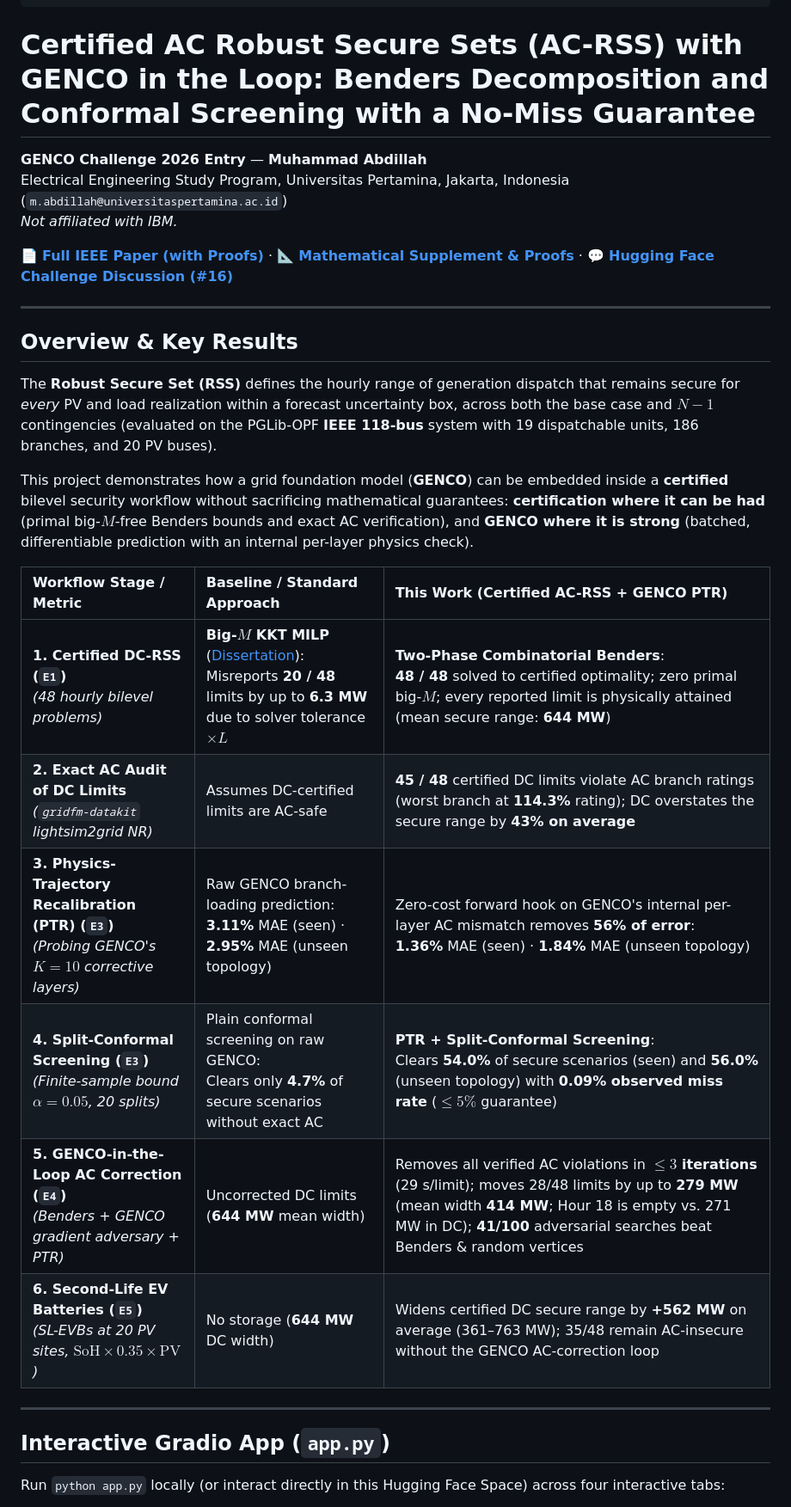
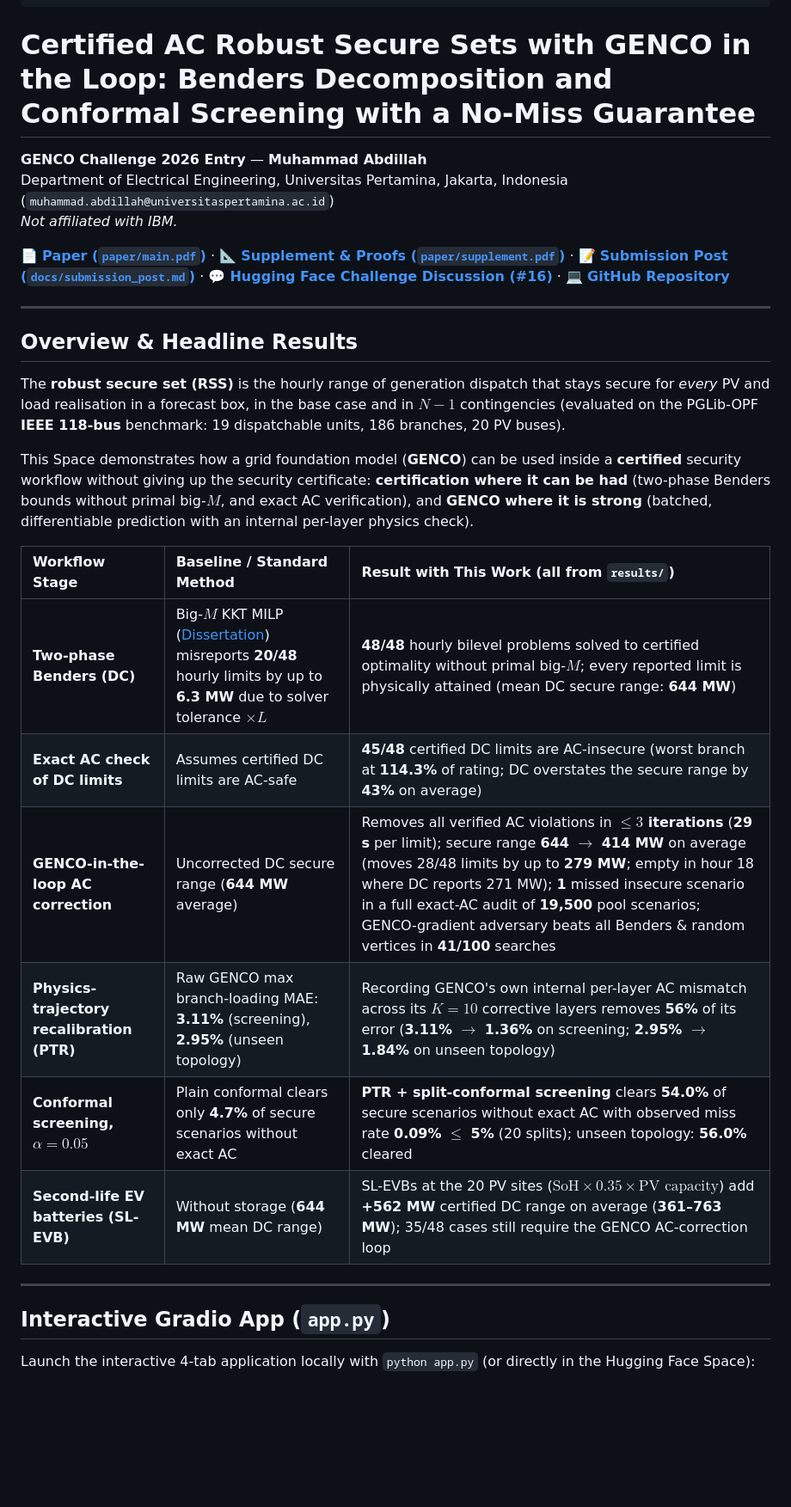
Before and after one commit to abdillah8384/genco-certified-ac-rss, a Markdown page: README.md, the part around one of its changes. Shown at 86% size. Drawn GitHub-style; blank space fills up the shorter version.

Commit message:
Revise README for clarity and accuracy
Updated the README to correct email address, improve clarity, and enhance the description of the project and its components.

```diff
--- a/README.md
+++ b/README.md
@@ -17,34 +17,34 @@ tags:
   - bilevel-optimization
 ---
 
-# Certified AC Robust Secure Sets (AC-RSS) with GENCO in the Loop: Benders Decomposition and Conformal Screening with a No-Miss Guarantee
+# Certified AC Robust Secure Sets with GENCO in the Loop: Benders Decomposition and Conformal Screening with a No-Miss Guarantee
 
 **GENCO Challenge 2026 Entry** — **Muhammad Abdillah**
-Electrical Engineering Study Program, Universitas Pertamina, Jakarta, Indonesia (`m.abdillah@universitaspertamina.ac.id`)
+Department of Electrical Engineering, Universitas Pertamina, Jakarta, Indonesia (`muhammad.abdillah@universitaspertamina.ac.id`)
 *Not affiliated with IBM.*
 
-📄 **[Full IEEE Paper (with Proofs)](Document_Proof_Mathematical_Model/paper_ieee.pdf)** · 📐 **[Mathematical Supplement & Proofs](Document_Proof_Mathematical_Model/supplement_proofs.pdf)** · 💬 **[Hugging Face Challenge Discussion (#16)](https://huggingface.co/spaces/gridfm/genco-challenge/discussions/16)**
+📄 **[Paper (`paper/main.pdf`)](paper/main.pdf)** · 📐 **[Supplement & Proofs (`paper/supplement.pdf`)](paper/supplement.pdf)** · 📝 **[Submission Post (`docs/submission_post.md`)](docs/submission_post.md)** · 💬 **[Hugging Face Challenge Discussion (#16)](https://huggingface.co/spaces/gridfm/genco-challenge/discussions/16)** · 💻 **[GitHub Repository](https://github.com/abdillah8384/genco-certified-ac-rss)**
 
 ---
 
-## Overview & Key Results
+## Overview & Headline Results
 
-The **Robust Secure Set (RSS)** defines the hourly range of generation dispatch that remains secure for *every* PV and load realization within a forecast uncertainty box, across both the base case and $N-1$ contingencies (evaluated on the PGLib-OPF **IEEE 118-bus** system with 19 dispatchable units, 186 branches, and 20 PV buses).
+The **robust secure set (RSS)** is the hourly range of generation dispatch that stays secure for *every* PV and load realisation in a forecast box, in the base case and in $N-1$ contingencies (evaluated on the PGLib-OPF **IEEE 118-bus** benchmark: 19 dispatchable units, 186 branches, 20 PV buses).
 
-This project demonstrates how a grid foundation model (**GENCO**) can be embedded inside a **certified** bilevel security workflow without sacrificing mathematical guarantees: **certification where it can be had** (primal big-$M$-free Benders bounds and exact AC verification), and **GENCO where it is strong** (batched, differentiable prediction with an internal per-layer physics check).
+This Space demonstrates how a grid foundation model (**GENCO**) can be used inside a **certified** security workflow without giving up the security certificate: **certification where it can be had** (two-phase Benders bounds without primal big-$M$, and exact AC verification), and **GENCO where it is strong** (batched, differentiable prediction with an internal per-layer physics check).
 
-| Workflow Stage / Metric | Baseline / Standard Approach | This Work (Certified AC-RSS + GENCO PTR) |
+| Workflow Stage | Baseline / Standard Method | Result with This Work (all from `results/`) |
 | :--- | :--- | :--- |
-| **1. Certified DC-RSS (`E1`)**<br>*(48 hourly bilevel problems)* | **Big-$M$ KKT MILP** ([Dissertation](https://hiroshima.repo.nii.ac.jp/records/2003847)):<br>Misreports **20 / 48** limits by up to **6.3 MW** due to solver tolerance $\times L$ | **Two-Phase Combinatorial Benders**:<br>**48 / 48** solved to certified optimality; zero primal big-$M$; every reported limit is physically attained (mean secure range: **644 MW**) |
-| **2. Exact AC Audit of DC Limits**<br>*(`gridfm-datakit` lightsim2grid NR)* | Assumes DC-certified limits are AC-safe | **45 / 48** certified DC limits violate AC branch ratings (worst branch at **114.3%** rating); DC overstates the secure range by **43% on average** |
-| **3. Physics-Trajectory Recalibration (PTR) (`E3`)**<br>*(Probing GENCO's $K=10$ corrective layers)* | Raw GENCO branch-loading prediction:<br>**3.11%** MAE (seen) · **2.95%** MAE (unseen topology) | Zero-cost forward hook on GENCO's internal per-layer AC mismatch removes **56% of error**:<br>**1.36%** MAE (seen) · **1.84%** MAE (unseen topology) |
-| **4. Split-Conformal Screening (`E3`)**<br>*(Finite-sample bound $\alpha = 0.05$, 20 splits)* | Plain conformal screening on raw GENCO:<br>Clears only **4.7%** of secure scenarios without exact AC | **PTR + Split-Conformal Screening**:<br>Clears **54.0%** of secure scenarios (seen) and **56.0%** (unseen topology) with **0.09% observed miss rate** ($\le 5\%$ guarantee) |
-| **5. GENCO-in-the-Loop AC Correction (`E4`)**<br>*(Benders + GENCO gradient adversary + PTR)* | Uncorrected DC limits (**644 MW** mean width) | Removes all verified AC violations in **$\le 3$ iterations** (29 s/limit); moves 28/48 limits by up to **279 MW** (mean width **414 MW**; Hour 18 is empty vs. 271 MW in DC); **41/100** adversarial searches beat Benders & random vertices |
-| **6. Second-Life EV Batteries (`E5`)**<br>*(SL-EVBs at 20 PV sites, $\text{SoH} \times 0.35 \times \text{PV}$)* | No storage (**644 MW** DC width) | Widens certified DC secure range by **+562 MW** on average (361–763 MW); 35/48 remain AC-insecure without the GENCO AC-correction loop |
+| **Two-phase Benders (DC)** | Big-$M$ KKT MILP ([Dissertation](https://hiroshima.repo.nii.ac.jp/records/2003847)) misreports **20/48** hourly limits by up to **6.3 MW** due to solver tolerance $\times L$ | **48/48** hourly bilevel problems solved to certified optimality without primal big-$M$; every reported limit is physically attained (mean DC secure range: **644 MW**) |
+| **Exact AC check of DC limits** | Assumes certified DC limits are AC-safe | **45/48** certified DC limits are AC-insecure (worst branch at **114.3%** of rating; DC overstates the secure range by **43%** on average) |
+| **GENCO-in-the-loop AC correction** | Uncorrected DC secure range (**644 MW** average) | Removes all verified AC violations in **$\le 3$ iterations** (**29 s** per limit); secure range **644 $\to$ 414 MW** on average (moves 28/48 limits by up to **279 MW**; empty in hour 18 where DC reports 271 MW); **1** missed insecure scenario in a full exact-AC audit of **19,500** pool scenarios; GENCO-gradient adversary beats all Benders & random vertices in **41/100** searches |
+| **Physics-trajectory recalibration (PTR)** | Raw GENCO max branch-loading MAE: **3.11%** (screening), **2.95%** (unseen topology) | Recording GENCO's own internal per-layer AC mismatch across its $K=10$ corrective layers removes **56%** of its error (**3.11% $\to$ 1.36%** on screening; **2.95% $\to$ 1.84%** on unseen topology) |
+| **Conformal screening, $\alpha = 0.05$** | Plain conformal clears only **4.7%** of secure scenarios without exact AC | **PTR + split-conformal screening** clears **54.0%** of secure scenarios without exact AC with observed miss rate **0.09% $\le$ 5%** (20 splits); unseen topology: **56.0%** cleared |
+| **Second-life EV batteries (SL-EVB)** | Without storage (**644 MW** mean DC range) | SL-EVBs at the 20 PV sites ($\text{SoH} \times 0.35 \times \text{PV capacity}$) add **+562 MW** certified DC range on average (**361–763 MW**); 35/48 cases still require the GENCO AC-correction loop |
 
 ---
 
 ## Interactive Gradio App (`app.py`)
 
-Run `python app.py` locally (or interact directly in this Hugging Face Space) across four interactive tabs:
+Launch the interactive 4-tab application locally with `python app.py` (or directly in the Hugging Face Space):
 
```
Also changed, not shown: other parts of README.md (+15 -8 lines).
